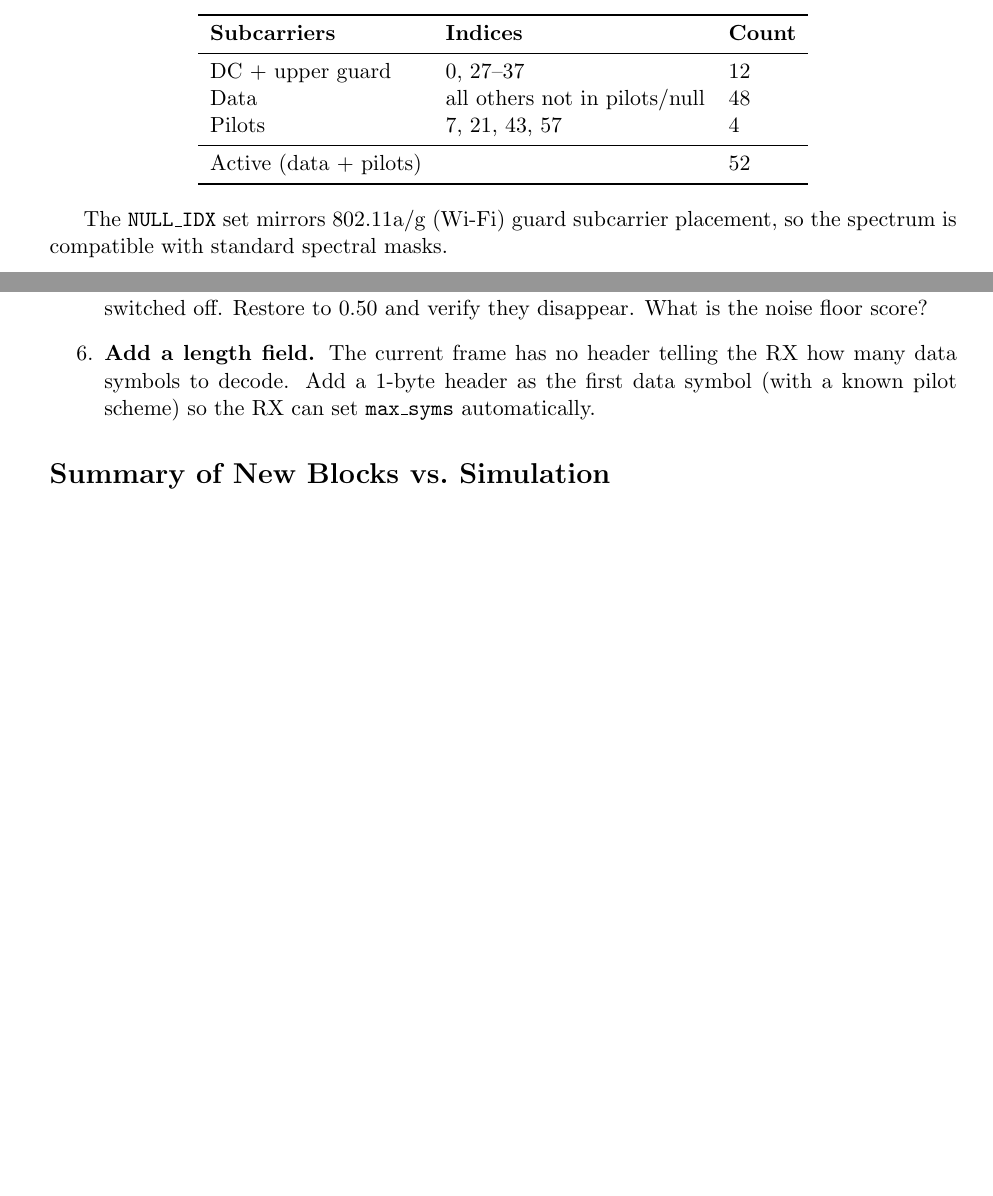
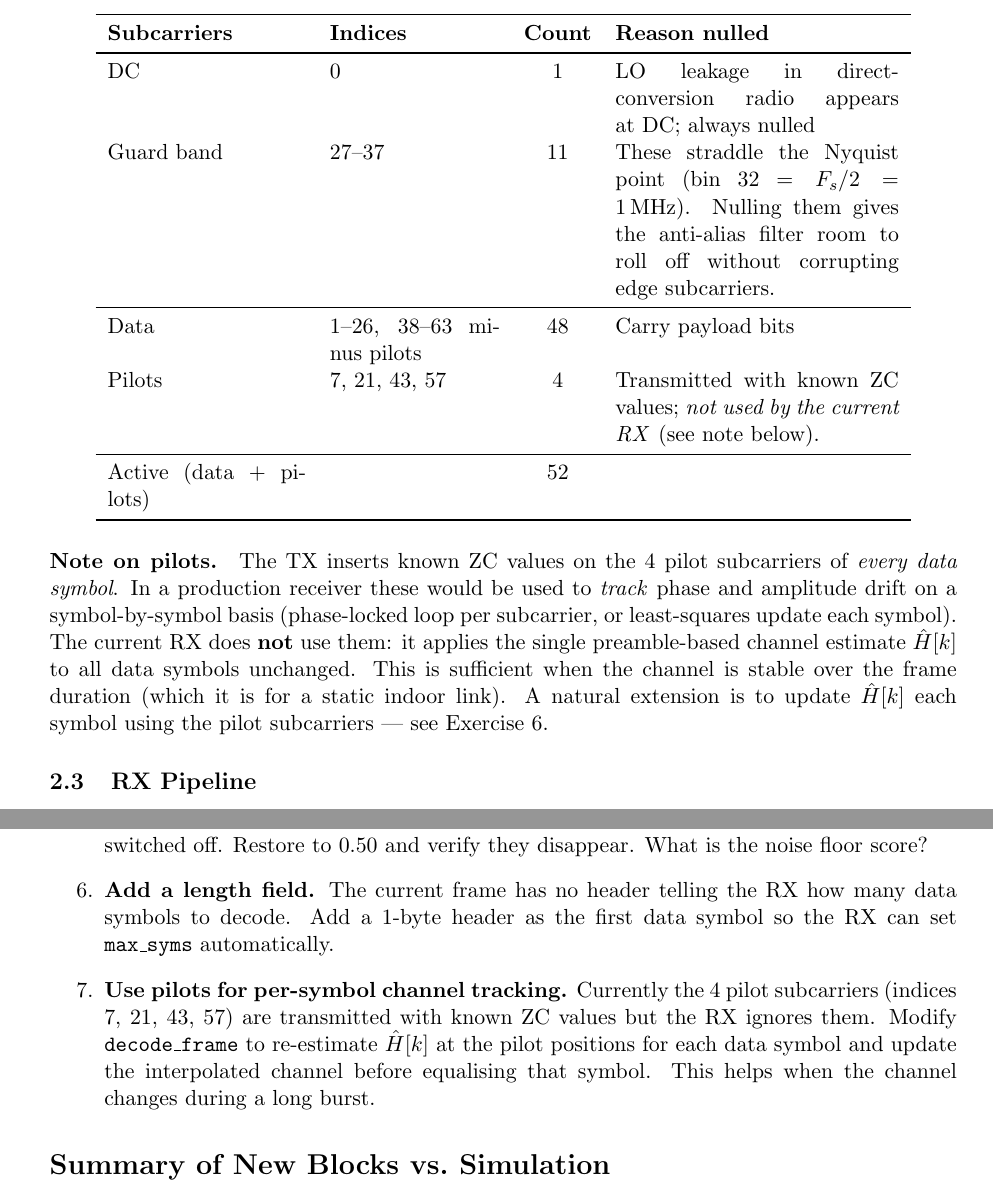
Before and after one commit to RajshekharBhat/plutosdr-lab, a LaTeX document (experiments/04_ofdm/OTA_WRITEUP.tex): two parts of pages 2 and 9 of 9 before the commit and two parts of pages 3 and 10 of 10 after it, joined at a grey line, cut so that both start at the same text, the shorter picture padded with empty space. Compiled offline with pdfLaTeX.

Commit message:
Fix OTA writeup: DC vs guard band explanation, pilot usage clarification
- Split 'DC + upper guard' into separate rows with distinct reasons:
  DC (bin 0) = LO leakage; guard band (bins 27-37) = straddles Nyquist
  for anti-alias filter roll-off margin
- Add explicit note that pilots ARE transmitted but NOT used by current
  RX; preamble-based channel estimate is used for all data symbols
- Add Exercise 7: per-symbol pilot tracking as natural extension

Co-Authored-By: Claude Sonnet 4.6 <noreply@anthropic.com>

```diff
--- a/experiments/04_ofdm/OTA_WRITEUP.tex
+++ b/experiments/04_ofdm/OTA_WRITEUP.tex
@@ -88,19 +90,34 @@ timing reference and the channel estimate; the pair enables CFO estimation.
 \begin{center}
-\begin{tabular}{lll}
+\begin{tabular}{p{3.5cm}p{3cm}cp{5cm}}
 \toprule
-\textbf{Subcarriers} & \textbf{Indices} & \textbf{Count} \\
+\textbf{Subcarriers} & \textbf{Indices} & \textbf{Count} & \textbf{Reason nulled} \\
 \midrule
-DC + upper guard & 0, 27--37 & 12 \\
-Data & all others not in pilots/null & 48 \\
-Pilots & 7, 21, 43, 57 & 4 \\
+DC & 0 & 1 & LO leakage in direct-conversion radio appears at DC; always nulled \\
+Guard band & 27--37 & 11 &
+  These straddle the Nyquist point (bin~32 $= F_s/2 = 1\,\text{MHz}$).
+  Nulling them gives the anti-alias filter room to roll off without
+  corrupting edge subcarriers. \\
 \midrule
-Active (data + pilots) & & 52 \\
+Data & 1--26, 38--63 minus pilots & 48 & Carry payload bits \\
+Pilots & 7, 21, 43, 57 & 4 &
+  Transmitted with known ZC values; \emph{not used by the current RX}
+  (see note below). \\
+\midrule
+Active (data + pilots) & & 52 & \\
 \bottomrule
 \end{tabular}
 \end{center}
 
-The \texttt{NULL\_IDX} set mirrors 802.11a/g (Wi-Fi) guard subcarrier
-placement, so the spectrum is compatible with standard spectral masks.
+\paragraph{Note on pilots.}
+The TX inserts known ZC values on the 4 pilot subcarriers of \emph{every data
+symbol}.  In a production receiver these would be used to \emph{track}
+phase and amplitude drift on a symbol-by-symbol basis (phase-locked loop
+per subcarrier, or least-squares update each symbol).  The current RX
+does \textbf{not} use them: it applies the single preamble-based channel
+estimate $\hat{H}[k]$ to all data symbols unchanged.  This is sufficient
+when the channel is stable over the frame duration (which it is for a
+static indoor link).  A natural extension is to update $\hat{H}[k]$ each
+symbol using the pilot subcarriers --- see Exercise~6.
 
 \subsection{RX Pipeline}
 
@@ -558,8 +575,14 @@ print('released')
 
   \item \textbf{Add a length field.}  The current frame has no header telling
     the RX how many data symbols to decode.  Add a 1-byte header as the first
-    data symbol (with a known pilot scheme) so the RX can set \texttt{max\_syms}
-    automatically.
+    data symbol so the RX can set \texttt{max\_syms} automatically.
+
+  \item \textbf{Use pilots for per-symbol channel tracking.}
+    Currently the 4 pilot subcarriers (indices 7, 21, 43, 57) are transmitted
+    with known ZC values but the RX ignores them.  Modify \texttt{decode\_frame}
+    to re-estimate $\hat{H}[k]$ at the pilot positions for each data symbol and
+    update the interpolated channel before equalising that symbol.  This helps
+    when the channel changes during a long burst.
 \end{enumerate}
 
 % ─────────────────────────────────────────────────────────────────────────────
```
Also changed, not shown: experiments/04_ofdm/OTA_WRITEUP.pdf, experiments/04_ofdm/OTA_WRITEUP.tex (2 more changed lines).
